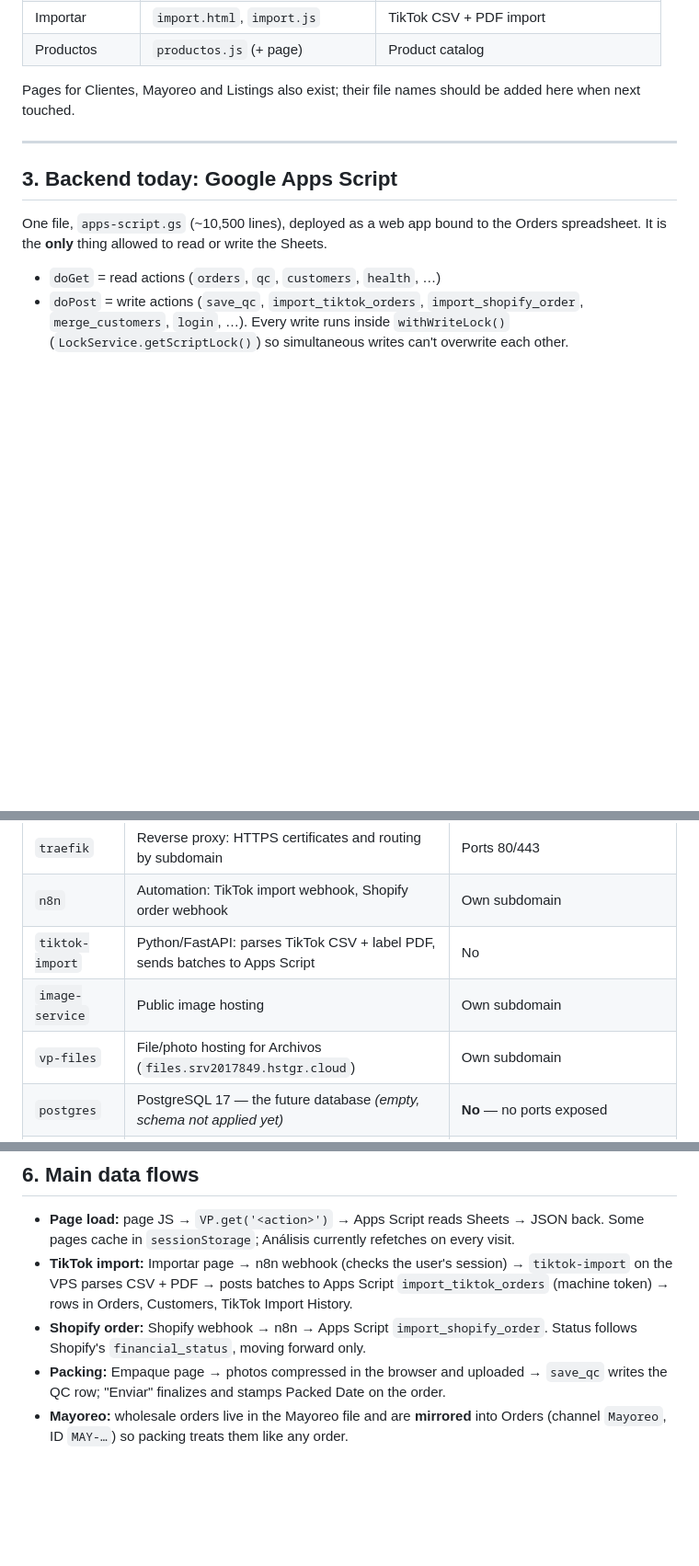
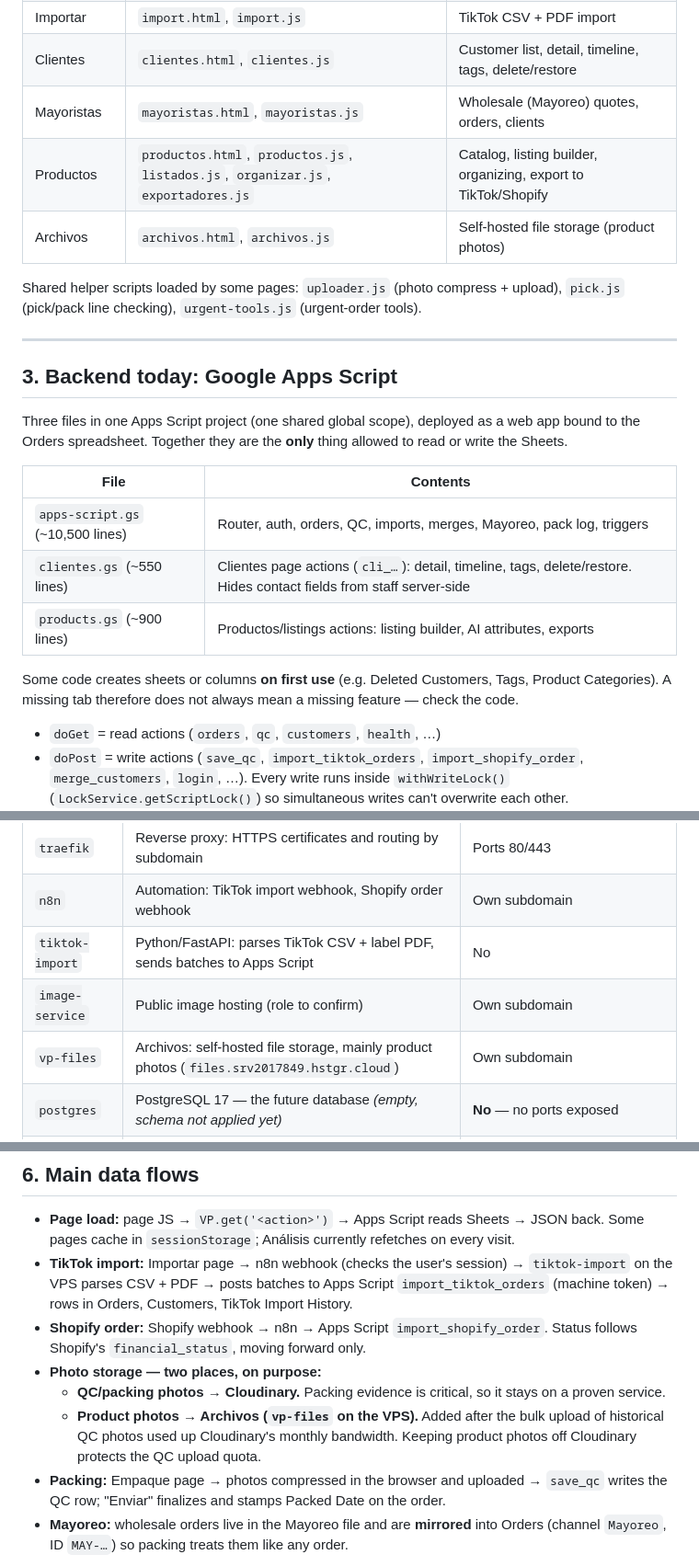
Before and after one commit to bvzij/velpapier-orders-sandbox, a Markdown page: ARCHITECTURE.md, 3 parts joined by grey strips. Shown at 92% size. GitHub-like rendering; blank space fills up the shorter version.

```diff
--- a/ARCHITECTURE.md
+++ b/ARCHITECTURE.md
@@ -48,15 +48,26 @@ Static HTML/CSS/JavaScript. No build step, no framework. GitHub → Vercel deplo
 | Análisis | `analytics.html`, `analytics.js` | Charts and reports |
 | Ajustes | `ajustes.html`, `ajustes.js` | Admin: users, data health, merges, backfill |
 | Importar | `import.html`, `import.js` | TikTok CSV + PDF import |
-| Productos | `productos.js` (+ page) | Product catalog |
+| Clientes | `clientes.html`, `clientes.js` | Customer list, detail, timeline, tags, delete/restore |
+| Mayoristas | `mayoristas.html`, `mayoristas.js` | Wholesale (Mayoreo) quotes, orders, clients |
+| Productos | `productos.html`, `productos.js`, `listados.js`, `organizar.js`, `exportadores.js` | Catalog, listing builder, organizing, export to TikTok/Shopify |
+| Archivos | `archivos.html`, `archivos.js` | Self-hosted file storage (product photos) |
 
-Pages for Clientes, Mayoreo and Listings also exist; their file names should be added here when next touched.
+Shared helper scripts loaded by some pages: `uploader.js` (photo compress + upload), `pick.js` (pick/pack line checking), `urgent-tools.js` (urgent-order tools).
 
 ---
 
 ## 3. Backend today: Google Apps Script
 
-One file, `apps-script.gs` (~10,500 lines), deployed as a web app bound to the Orders spreadsheet. It is the **only** thing allowed to read or write the Sheets.
+Three files in one Apps Script project (one shared global scope), deployed as a web app bound to the Orders spreadsheet. Together they are the **only** thing allowed to read or write the Sheets.
+
+| File | Contents |
+| --- | --- |
+| `apps-script.gs` (~10,500 lines) | Router, auth, orders, QC, imports, merges, Mayoreo, pack log, triggers |
+| `clientes.gs` (~550 lines) | Clientes page actions (`cli_…`): detail, timeline, tags, delete/restore. Hides contact fields from staff server-side |
+| `products.gs` (~900 lines) | Productos/listings actions: listing builder, AI attributes, exports |
+
+Some code creates sheets or columns **on first use** (e.g. Deleted Customers, Tags, Product Categories). A missing tab therefore does not always mean a missing feature — check the code.
 
 - `doGet` = read actions (`orders`, `qc`, `customers`, `health`, …)
 - `doPost` = write actions (`save_qc`, `import_tiktok_orders`, `import_shopify_order`, `merge_customers`, `login`, …). Every write runs inside `withWriteLock()` (`LockService.getScriptLock()`) so simultaneous writes can't overwrite each other.
@@ -98,8 +109,8 @@ Ubuntu, 2 CPU cores, 8 GB RAM, 96 GB disk (≈85% RAM and 90% disk free on 28-10
 | `traefik` | Reverse proxy: HTTPS certificates and routing by subdomain | Ports 80/443 |
 | `n8n` | Automation: TikTok import webhook, Shopify order webhook | Own subdomain |
 | `tiktok-import` | Python/FastAPI: parses TikTok CSV + label PDF, sends batches to Apps Script | No |
-| `image-service` | Public image hosting | Own subdomain |
-| `vp-files` | File/photo hosting for Archivos (`files.srv2017849.hstgr.cloud`) | Own subdomain |
+| `image-service` | Public image hosting (role to confirm) | Own subdomain |
+| `vp-files` | Archivos: self-hosted file storage, mainly product photos (`files.srv2017849.hstgr.cloud`) | Own subdomain |
 | `postgres` | PostgreSQL 17 — the future database *(empty, schema not applied yet)* | **No** — no ports exposed |
 | `adminer` | Database browser | **No** — `127.0.0.1:8080`, reached through a VS Code SSH tunnel |
 
@@ -112,6 +123,9 @@ Ubuntu, 2 CPU cores, 8 GB RAM, 96 GB disk (≈85% RAM and 90% disk free on 28-10
 - **Page load:** page JS → `VP.get('<action>')` → Apps Script reads Sheets → JSON back. Some pages cache in `sessionStorage`; Análisis currently refetches on every visit.
 - **TikTok import:** Importar page → n8n webhook (checks the user's session) → `tiktok-import` on the VPS parses CSV + PDF → posts batches to Apps Script `import_tiktok_orders` (machine token) → rows in Orders, Customers, TikTok Import History.
 - **Shopify order:** Shopify webhook → n8n → Apps Script `import_shopify_order`. Status follows Shopify's `financial_status`, moving forward only.
+- **Photo storage — two places, on purpose:**
+  - **QC/packing photos → Cloudinary.** Packing evidence is critical, so it stays on a proven service.
+  - **Product photos → Archivos (`vp-files` on the VPS).** Added after the bulk upload of historical QC photos used up Cloudinary's monthly bandwidth. Keeping product photos off Cloudinary protects the QC upload quota.
 - **Packing:** Empaque page → photos compressed in the browser and uploaded → `save_qc` writes the QC row; "Enviar" finalizes and stamps Packed Date on the order.
 - **Mayoreo:** wholesale orders live in the Mayoreo file and are **mirrored** into Orders (channel `Mayoreo`, ID `MAY-…`) so packing treats them like any order.
 
```
Also changed, not shown: other parts of ARCHITECTURE.md (+2 -0 lines).
